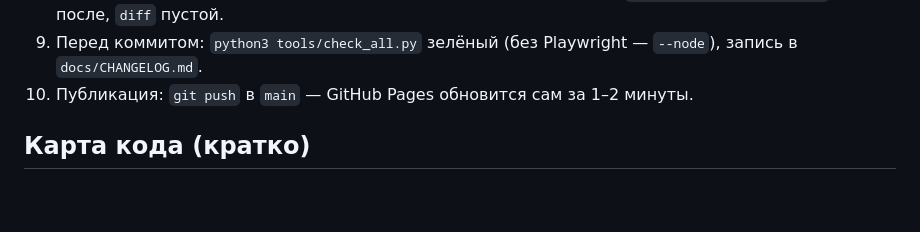
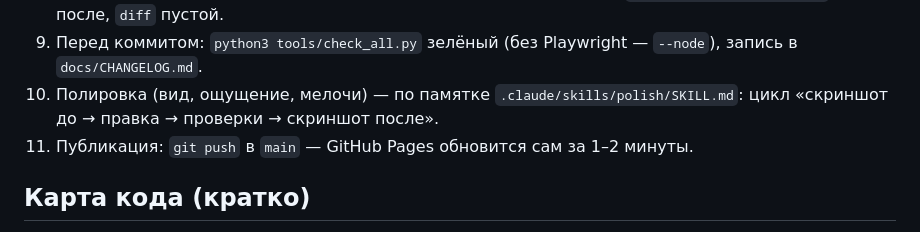
Before and after one commit to Fobeza/NarutoRPGMobile, a Markdown page: CLAUDE.md, the part around the change. Drawn GitHub-style; blank space fills up the shorter version.

Commit message:
Памятка по полировке игры для ИИ-помощника
Навык .claude/skills/polish/SKILL.md: цикл «скриншот до → правка → проверки → скриншот после»,
снимки через Node-Playwright в облачной среде, матрица экранов/времени суток, чек-листы и ловушки.

Co-Authored-By: Claude Opus 5.5 <noreply@anthropic.com>
Claude-Session: https://claude.ai/code/session_01Bci1Gux2op9pdbbLyCQz8S

```diff
--- a/CLAUDE.md
+++ b/CLAUDE.md
@@ -37,7 +37,8 @@ python3 tools/audit_rooms.py --shots # посмотреть и проверит
    `tools/node/checks.js`), таблицы — в `docs/BALANCE.md` (файл генерируется, руками его не правь).
    Рефакторинг боя/сцен — только со снятыми отпечатками: `node tools/node/golden.js` до и после, `diff` пустой.
 9. Перед коммитом: `python3 tools/check_all.py` зелёный (без Playwright — `--node`), запись в `docs/CHANGELOG.md`.
-10. Публикация: `git push` в `main` — GitHub Pages обновится сам за 1–2 минуты.
+10. Полировка (вид, ощущение, мелочи) — по памятке `.claude/skills/polish/SKILL.md`: цикл «скриншот до → правка → проверки → скриншот после».
+11. Публикация: `git push` в `main` — GitHub Pages обновится сам за 1–2 минуты.
 
 ## Карта кода (кратко)
 
```
Also changed, not shown: docs/CHANGELOG.md (+4 -0 lines), 1 other file.
